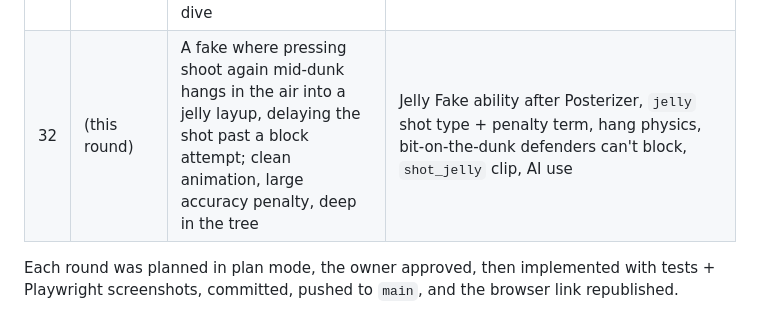
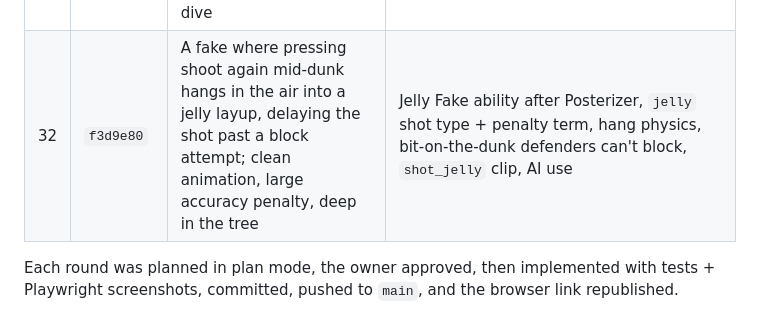
Before and after one commit to dylanfanselow/Basketball-RPG, a Markdown page: docs/HISTORY.md, the part around the change. GitHub-like rendering.

Commit message:
Docs: round 32 hash
Co-Authored-By: Claude Opus 5.5 <noreply@anthropic.com>
Claude-Session: https://claude.ai/code/session_01CcgHT1pqBqfrX5GZbFhXLS

```diff
--- a/docs/HISTORY.md
+++ b/docs/HISTORY.md
@@ -33,7 +33,7 @@
 | 29 | `367b919` | Dev mode should let me add/remove perks and edit my player's name, appearance, stats and position | New *My player* section (name, position applied live, height, jersey #); perk search box (hides trees with no match); stats / perks / looks were already there |
 | 30 | `dab390b` | A 3v3 mode like Quick 5v5 with the same teams, 3v3 plays plus iso ball, lineup Guard (PG/SG) / Wing (SG/SF/PF) / Big (PF/C); try both full and half court | Quick 3v3: setup screen with swappable slots, play as, Full / Half court toggle; `halfCourt` sim option (check up top); 3v3 playbook (6 sets + 3 isos) at roles 1/3/5; iso for the best player |
 | 31 | `086ee6d` | Many new dunk animations unlocked by stats; D-Wade / D-Mitch windmill gather ability; High IQ perimeter perk showing who their play is for; ✕ on a loose ball = dive | 9-dunk package by Dunk rating (power vs flash risk/reward), Windmill Gather (Driving ability, `_wm` clips), High IQ banner + marker, loose-ball dive (state, clip, HUD, AI) |
-| 32 | (this round) | A fake where pressing shoot again mid-dunk hangs in the air into a jelly layup, delaying the shot past a block attempt; clean animation, large accuracy penalty, deep in the tree | Jelly Fake ability after Posterizer, `jelly` shot type + penalty term, hang physics, bit-on-the-dunk defenders can't block, `shot_jelly` clip, AI use |
+| 32 | `f3d9e80` | A fake where pressing shoot again mid-dunk hangs in the air into a jelly layup, delaying the shot past a block attempt; clean animation, large accuracy penalty, deep in the tree | Jelly Fake ability after Posterizer, `jelly` shot type + penalty term, hang physics, bit-on-the-dunk defenders can't block, `shot_jelly` clip, AI use |
 
 Each round was planned in plan mode, the owner approved, then implemented with tests + Playwright screenshots,
 committed, pushed to `main`, and the browser link republished.
```
